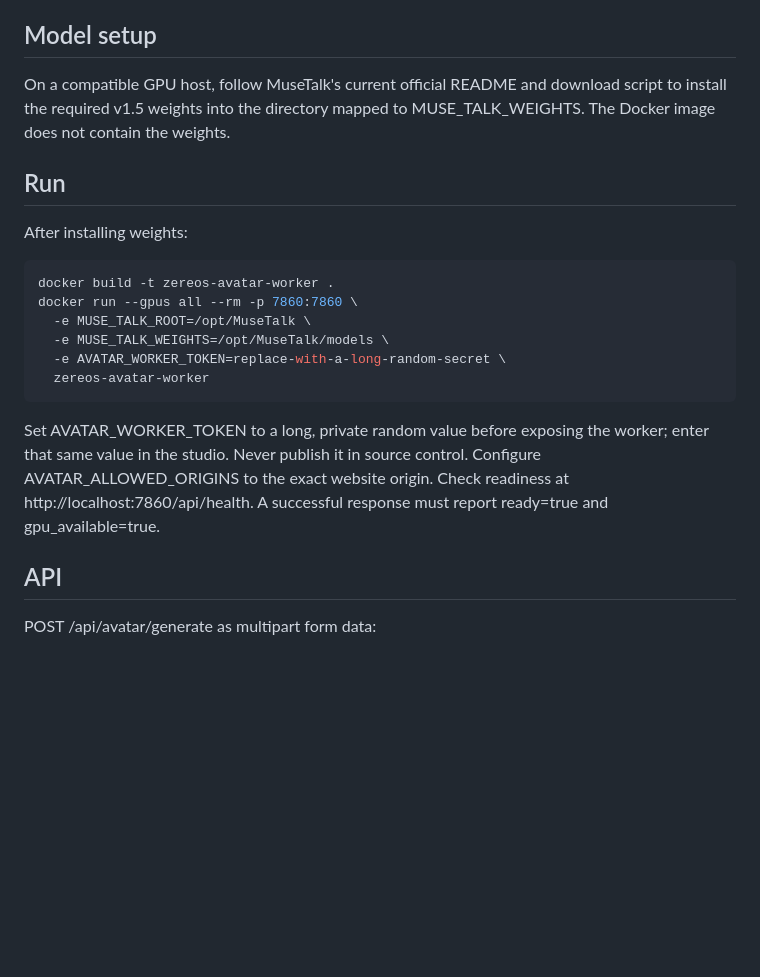
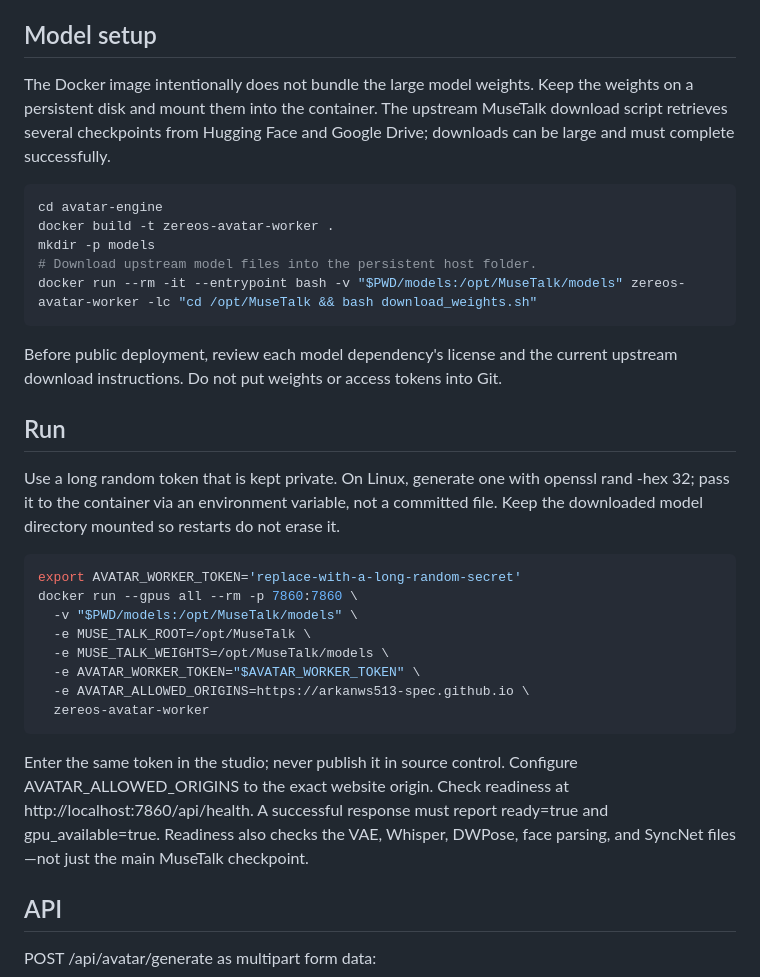
Before and after one commit to arkanws513-spec/Zereos-AI-Shorts, a Markdown page: avatar-engine/README.md, the part around the change. Rendered like a GitHub page; blank space fills up the shorter version.

Commit message:
Document persistent model downloads and secure GPU worker setup

````diff
--- a/avatar-engine/README.md
+++ b/avatar-engine/README.md
@@ -27,22 +27,34 @@ Upstream: https://github.com/TMElyralab/MuseTalk
 
 ## Model setup
 
-On a compatible GPU host, follow MuseTalk's current official README and download script to install the required v1.5 weights into the directory mapped to MUSE_TALK_WEIGHTS. The Docker image does not contain the weights.
+The Docker image intentionally does not bundle the large model weights. Keep the weights on a persistent disk and mount them into the container. The upstream MuseTalk download script retrieves several checkpoints from Hugging Face and Google Drive; downloads can be large and must complete successfully.
+
+```bash
+cd avatar-engine
+docker build -t zereos-avatar-worker .
+mkdir -p models
+# Download upstream model files into the persistent host folder.
+docker run --rm -it --entrypoint bash -v "$PWD/models:/opt/MuseTalk/models" zereos-avatar-worker -lc "cd /opt/MuseTalk && bash download_weights.sh"
+```
+
+Before public deployment, review each model dependency's license and the current upstream download instructions. Do not put weights or access tokens into Git.
 
 ## Run
 
-After installing weights:
+Use a long random token that is kept private. On Linux, generate one with openssl rand -hex 32; pass it to the container via an environment variable, not a committed file. Keep the downloaded model directory mounted so restarts do not erase it.
 
 ```bash
-docker build -t zereos-avatar-worker .
+export AVATAR_WORKER_TOKEN='replace-with-a-long-random-secret'
 docker run --gpus all --rm -p 7860:7860 \
+  -v "$PWD/models:/opt/MuseTalk/models" \
   -e MUSE_TALK_ROOT=/opt/MuseTalk \
   -e MUSE_TALK_WEIGHTS=/opt/MuseTalk/models \
-  -e AVATAR_WORKER_TOKEN=replace-with-a-long-random-secret \
+  -e AVATAR_WORKER_TOKEN="$AVATAR_WORKER_TOKEN" \
+  -e AVATAR_ALLOWED_ORIGINS=https://arkanws513-spec.github.io \
   zereos-avatar-worker
 ```
 
-Set AVATAR_WORKER_TOKEN to a long, private random value before exposing the worker; enter that same value in the studio. Never publish it in source control. Configure AVATAR_ALLOWED_ORIGINS to the exact website origin. Check readiness at http://localhost:7860/api/health. A successful response must report ready=true and gpu_available=true.
+Enter the same token in the studio; never publish it in source control. Configure AVATAR_ALLOWED_ORIGINS to the exact website origin. Check readiness at http://localhost:7860/api/health. A successful response must report ready=true and gpu_available=true. Readiness also checks the VAE, Whisper, DWPose, face parsing, and SyncNet files—not just the main MuseTalk checkpoint.
 
 ## API
 
````
